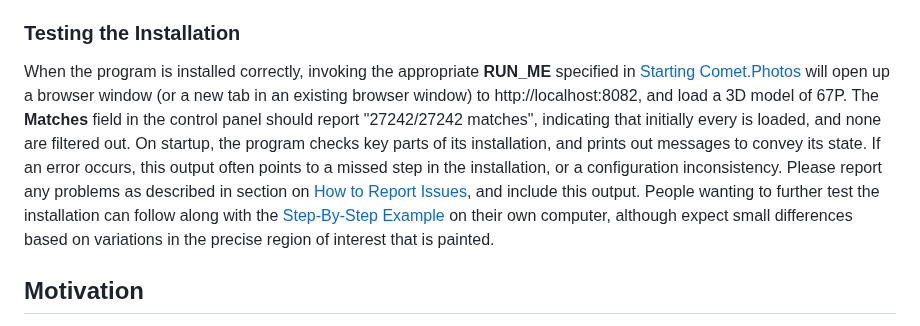
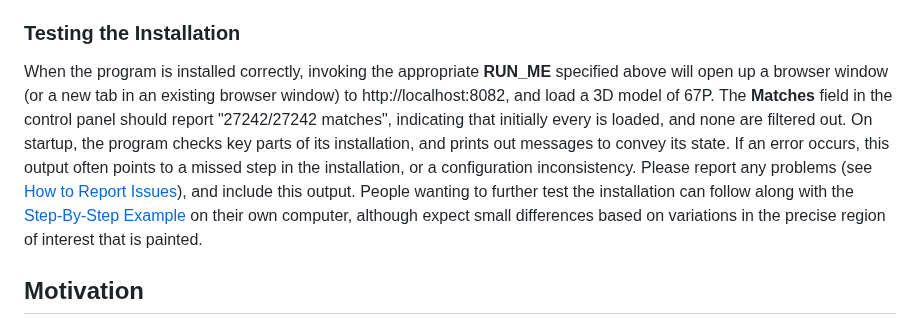
Before and after one commit to comet-dot-photos/comet-dot-photos, a Markdown page: README.md, the part around the change. GitHub-like rendering.

Commit message:
Improved Testing section

```diff
--- a/README.md
+++ b/README.md
@@ -78,7 +78,7 @@ This should open up a browser on your machine and connect it to your own persona
 
 ### Testing the Installation
 
-When the program is installed correctly, invoking the appropriate **RUN_ME** specified in [Starting Comet.Photos](#starting-cometphotos) will open up a browser window (or a new tab in an existing browser window) to http://localhost:8082, and load a 3D model of 67P. The **Matches** field in the control panel  should report "27242/27242 matches", indicating that initially every is loaded, and none are filtered out. On startup, the program checks key parts of its installation, and prints out messages to convey its state. If an error occurs, this output often points to a missed step in the installation, or a configuration inconsistency. Please report any problems as described in section on [How to Report Issues](#how-to-report-issues), and include this output. People wanting to further test the installation can follow along with the [Step-By-Step Example](#step-by-step-example) on their own computer, although expect small differences based on variations in the precise region of interest that is painted.
+When the program is installed correctly, invoking the appropriate **RUN_ME** specified above will open up a browser window (or a new tab in an existing browser window) to http://localhost:8082, and load a 3D model of 67P. The **Matches** field in the control panel  should report "27242/27242 matches", indicating that initially every is loaded, and none are filtered out. On startup, the program checks key parts of its installation, and prints out messages to convey its state. If an error occurs, this output often points to a missed step in the installation, or a configuration inconsistency. Please report any problems (see [How to Report Issues](#how-to-report-issues)), and include this output. People wanting to further test the installation can follow along with the [Step-By-Step Example](#step-by-step-example) on their own computer, although expect small differences based on variations in the precise region of interest that is painted.
 
 ## Motivation
 
```
